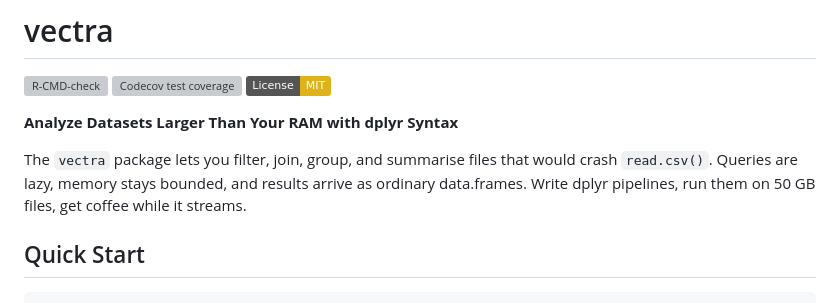
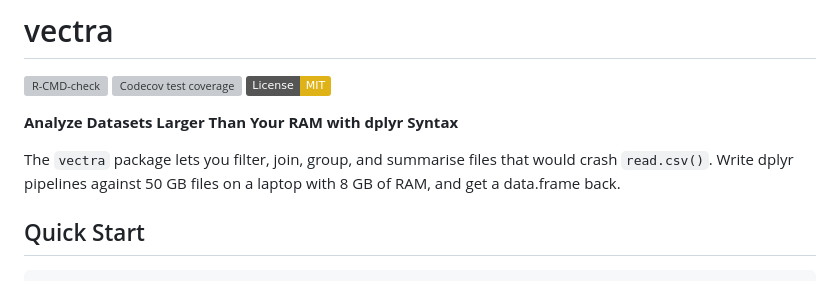
Before and after one commit to gcol33/vectra, a Markdown page: README.md, the part around the change. Rendered like a GitHub page; badges without logos; grey boxes are pictures that could not be loaded.

Commit message:
README intro: sell the concrete scenario, not the mechanism
Co-Authored-By: Claude Opus 4.6 <noreply@anthropic.com>

```diff
--- a/README.md
+++ b/README.md
@@ -6,7 +6,7 @@
 
 **Analyze Datasets Larger Than Your RAM with dplyr Syntax**
 
-The `vectra` package lets you filter, join, group, and summarise files that would crash `read.csv()`. Queries are lazy, memory stays bounded, and results arrive as ordinary data.frames. Write dplyr pipelines, run them on 50 GB files, get coffee while it streams.
+The `vectra` package lets you filter, join, group, and summarise files that would crash `read.csv()`. Write dplyr pipelines against 50 GB files on a laptop with 8 GB of RAM, and get a data.frame back.
 
 ## Quick Start
 
```
